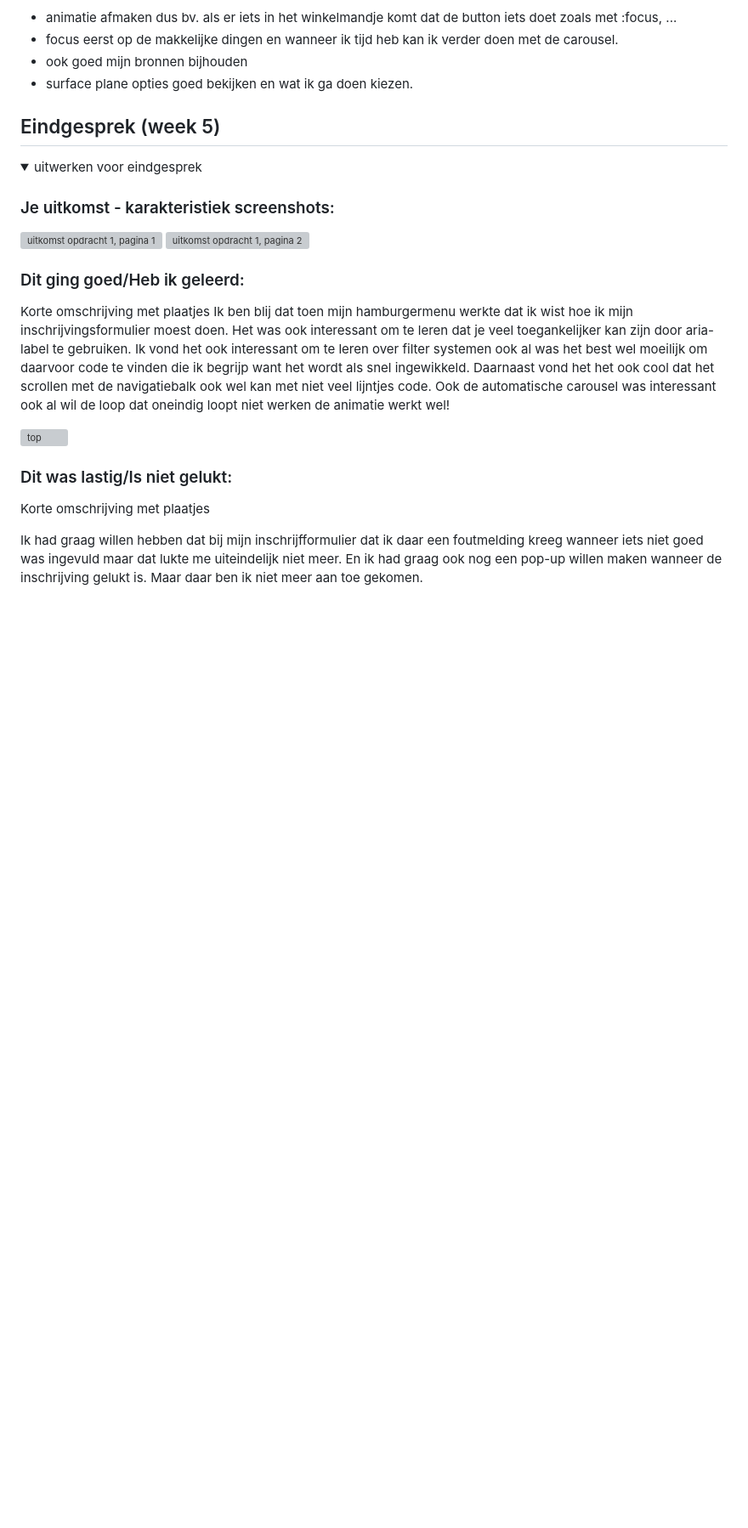
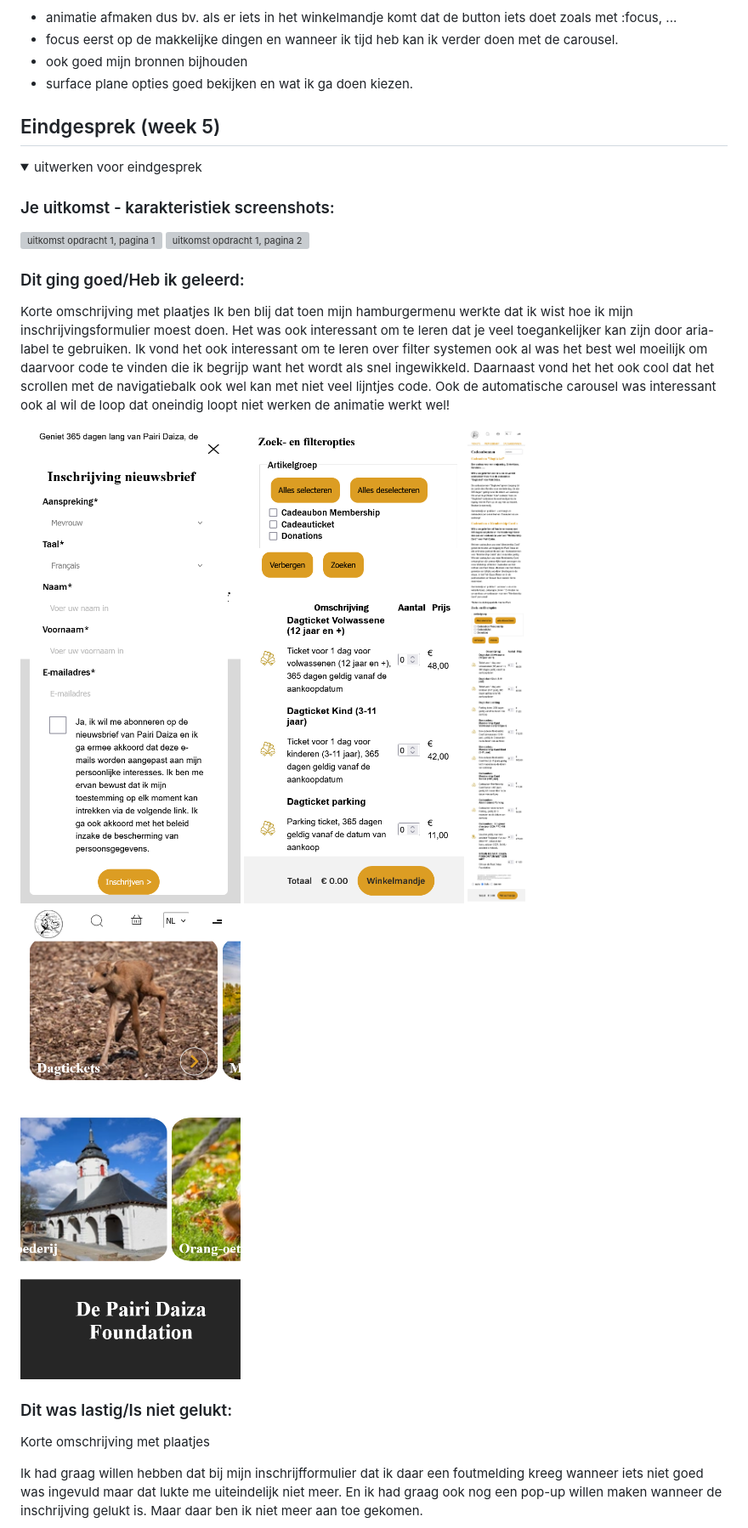
Before and after one commit to Chanel101/FED, a Markdown page: README.md, the part around one of its changes. Shown at 85% size. Rendered like a GitHub page; pictures changed too: readme-images/automatischecarousel.png (added), readme-images/filteropties.png (added), readme-images/inschrijvingsformulier.png (added); folded sections open; blank space fills up the shorter version; grey boxes are pictures that could not be loaded.

```diff
--- a/README.md
+++ b/README.md
@@ -274,8 +274,10 @@ Ingmar's website (Hema)
   Daarnaast vond het het ook cool dat het scrollen met de navigatiebalk ook wel kan met niet veel lijntjes code.
   Ook de automatische carousel was interessant ook al wil de loop dat oneindig loopt niet werken de animatie werkt wel!
 
-  <img src="readme-images/dummy-plaatje.jpg" width="375px" alt="top">
-
+  <img src="readme-images/inschrijvingsformulier.png" width="375px" alt="inschrijfformulier">
+  <img src="readme-images/filteropties.png" width="375px" alt="filteropties">
+  <img src="readme-images/scrollnavbar.png" width="375px" alt="navbar komt tevoorschijn bij het naar boven scrollen">
+  <img src="readme-images/automatischecarousel.png" width="375px" alt="carousel die automatisch afspeelt">
 
   ### Dit was lastig/Is niet gelukt:
   Korte omschrijving met plaatjes
```
Also changed, not shown: other parts of README.md (+3 -6 lines), 2 other files.
